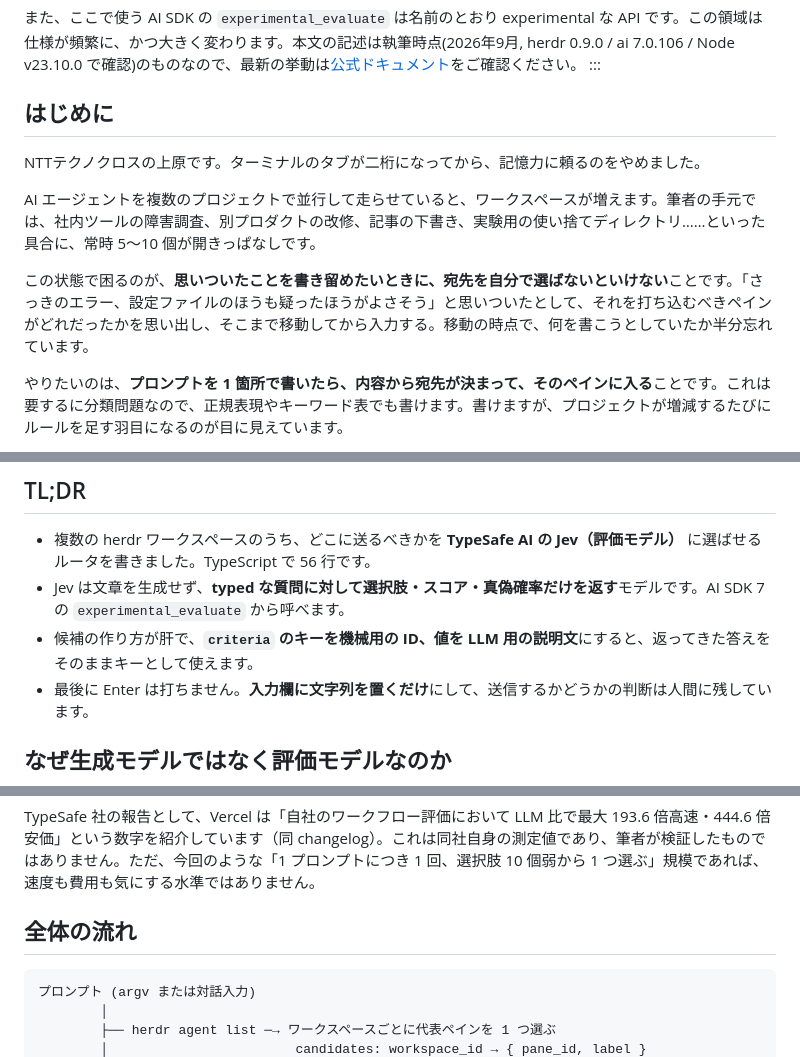
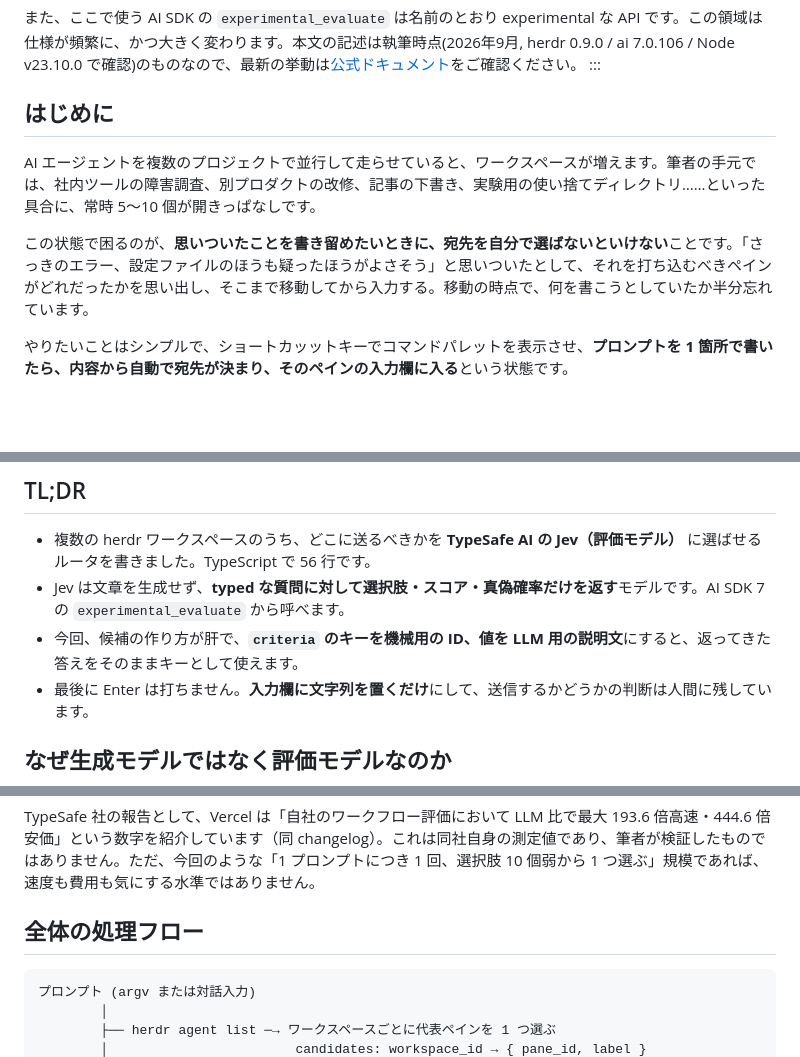
Before and after one commit to uehaj/zenn-articles, a Markdown page: articles/herdr-jev-prompt-router.md, 3 parts joined by grey strips. Drawn GitHub-style; blank space fills up the shorter version.

````diff
--- a/articles/herdr-jev-prompt-router.md
+++ b/articles/herdr-jev-prompt-router.md
@@ -14,11 +14,9 @@ published: false
 
 ## はじめに
 
-NTTテクノクロスの上原です。ターミナルのタブが二桁になってから、記憶力に頼るのをやめました。
-
 AI エージェントを複数のプロジェクトで並行して走らせていると、ワークスペースが増えます。筆者の手元では、社内ツールの障害調査、別プロダクトの改修、記事の下書き、実験用の使い捨てディレクトリ……といった具合に、常時 5〜10 個が開きっぱなしです。
 
 この状態で困るのが、**思いついたことを書き留めたいときに、宛先を自分で選ばないといけない**ことです。「さっきのエラー、設定ファイルのほうも疑ったほうがよさそう」と思いついたとして、それを打ち込むべきペインがどれだったかを思い出し、そこまで移動してから入力する。移動の時点で、何を書こうとしていたか半分忘れています。
 
-やりたいのは、**プロンプトを 1 箇所で書いたら、内容から宛先が決まって、そのペインに入る**ことです。これは要するに分類問題なので、正規表現やキーワード表でも書けます。書けますが、プロジェクトが増減するたびにルールを足す羽目になるのが目に見えています。
+やりたいことはシンプルで、ショートカッットキーでコマンドパレットを表示させ、**プロンプトを 1 箇所で書いたら、内容から自動で宛先が決まり、そのペインの入力欄に入る**という状態です。
 
@@ -28,7 +28,7 @@ AI エージェントを複数のプロジェクトで並行して走らせて
 
 - 複数の herdr ワークスペースのうち、どこに送るべきかを **TypeSafe AI の Jev（評価モデル）** に選ばせるルータを書きました。TypeScript で 56 行です。
 - Jev は文章を生成せず、**typed な質問に対して選択肢・スコア・真偽確率だけを返す**モデルです。AI SDK 7 の `experimental_evaluate` から呼べます。
-- 候補の作り方が肝で、**`criteria` のキーを機械用の ID、値を LLM 用の説明文**にすると、返ってきた答えをそのままキーとして使えます。
+- 今回、候補の作り方が肝で、**`criteria` のキーを機械用の ID、値を LLM 用の説明文**にすると、返ってきた答えをそのままキーとして使えます。
 - 最後に Enter は打ちません。**入力欄に文字列を置くだけ**にして、送信するかどうかの判断は人間に残しています。
 
 ## なぜ生成モデルではなく評価モデルなのか
@@ -47,9 +47,9 @@ AI Gateway のモデルページによれば、Jev の最大出力トークン
 
 TypeSafe 社の報告として、Vercel は「自社のワークフロー評価において LLM 比で最大 193.6 倍高速・444.6 倍安価」という数字を紹介しています（同 changelog）。これは同社自身の測定値であり、筆者が検証したものではありません。ただ、今回のような「1 プロンプトにつき 1 回、選択肢 10 個弱から 1 つ選ぶ」規模であれば、速度も費用も気にする水準ではありません。
 
-## 全体の流れ
+## 全体の処理フロー
 
-```
+```text
 プロンプト (argv または対話入力)
         │
         ├── herdr agent list ─→ ワークスペースごとに代表ペインを 1 つ選ぶ
````
Also changed, not shown: other parts of articles/herdr-jev-prompt-router.md (+20 -24 lines).
